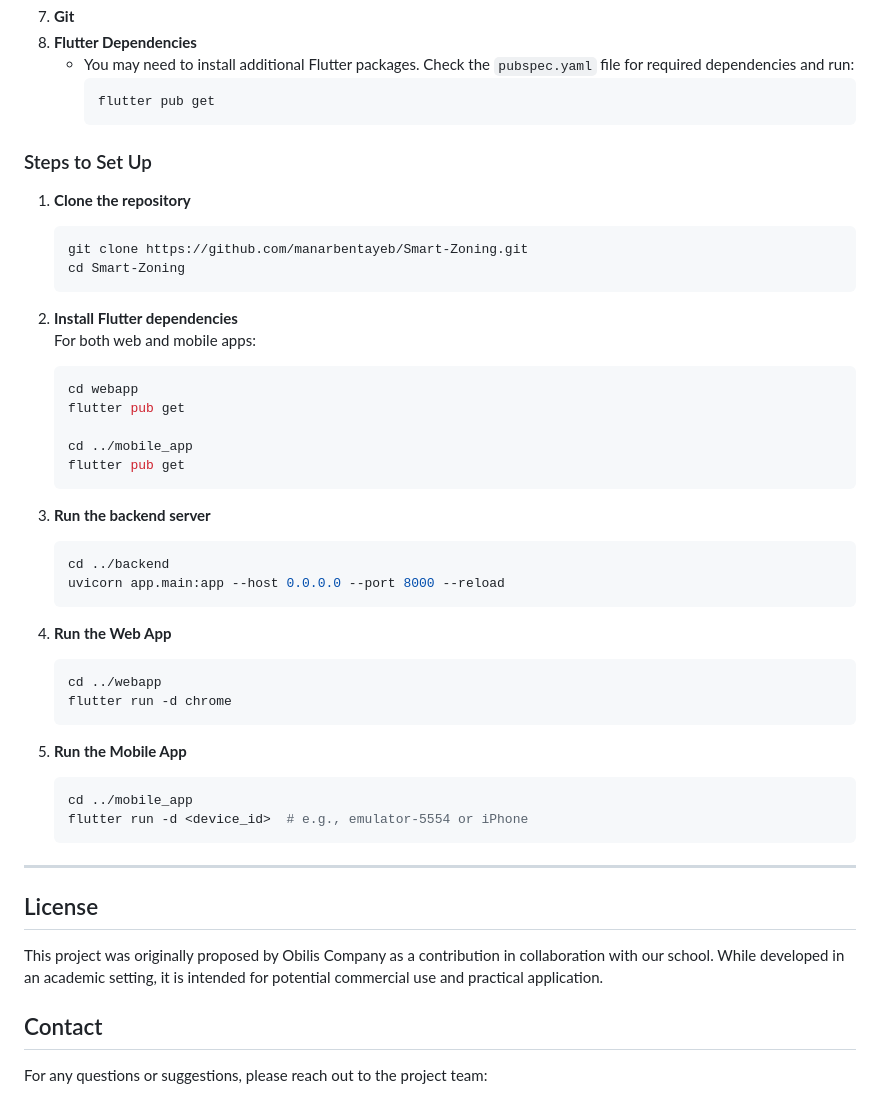
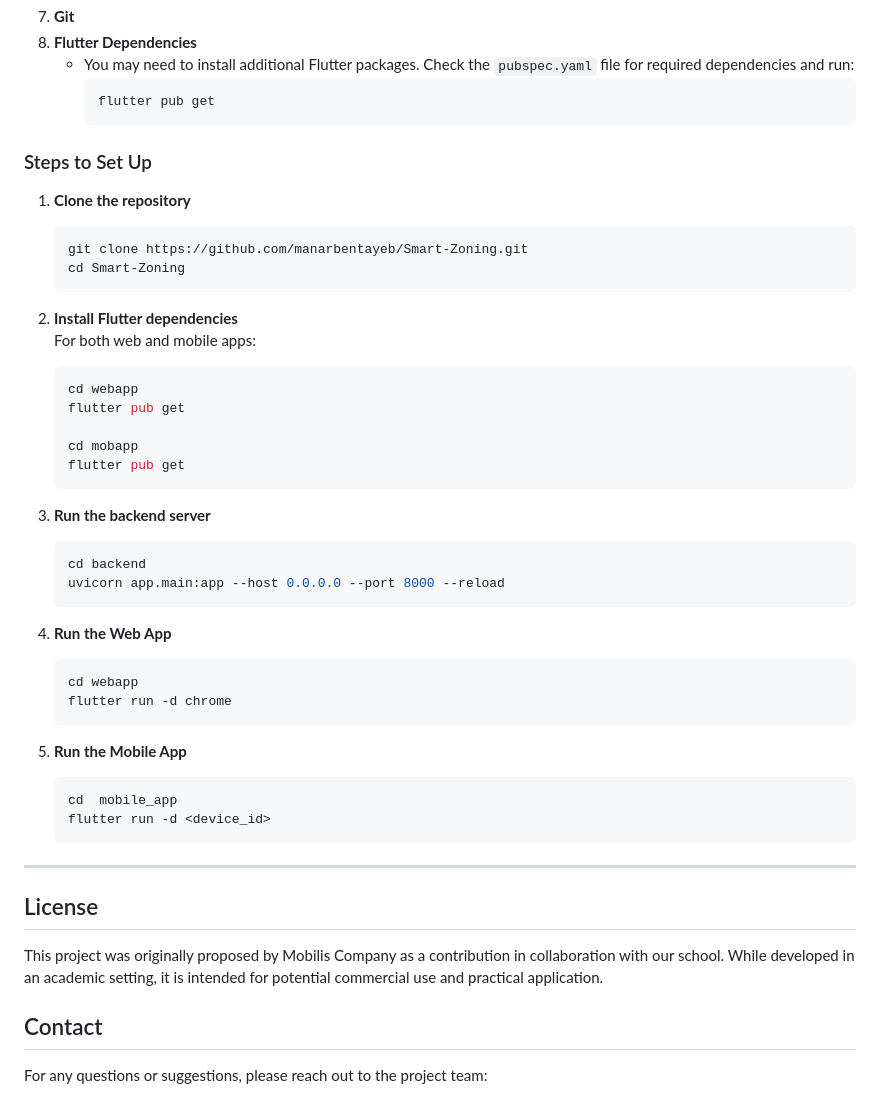
Before and after one commit to manarbentayeb/Smart-Zoning, a Markdown page: README.md, the part around the change printed below. Drawn GitHub-style.

````diff
--- a/README.md
+++ b/README.md
@@ -206,7 +205,6 @@ Smart-Zoning Project Structure
      flutter pub get
      ```
 
-
 ### Steps to Set Up
 
 1. **Clone the repository**
@@ -221,32 +219,32 @@ Smart-Zoning Project Structure
    cd webapp
    flutter pub get
 
-   cd ../mobile_app
+   cd mobapp
    flutter pub get
    ```
 
 3. **Run the backend server**
    ```bash
-   cd ../backend
+   cd backend
    uvicorn app.main:app --host 0.0.0.0 --port 8000 --reload
    ```
 
 4. **Run the Web App**
    ```bash
-   cd ../webapp
+   cd webapp
    flutter run -d chrome
    ```
 
 5. **Run the Mobile App**
    ```bash
-   cd ../mobile_app
-   flutter run -d <device_id>  # e.g., emulator-5554 or iPhone
+   cd  mobile_app
+   flutter run -d <device_id>
    ```
 
 
 ---
 ## License
-This project was originally proposed by Obilis Company as a contribution in collaboration with our school. While developed in an academic setting, it is intended for potential commercial use and practical application.
+This project was originally proposed by Mobilis Company as a contribution in collaboration with our school. While developed in an academic setting, it is intended for potential commercial use and practical application.
 
 
 
````
Also changed, not shown: other parts of README.md (+4 -5 lines).
